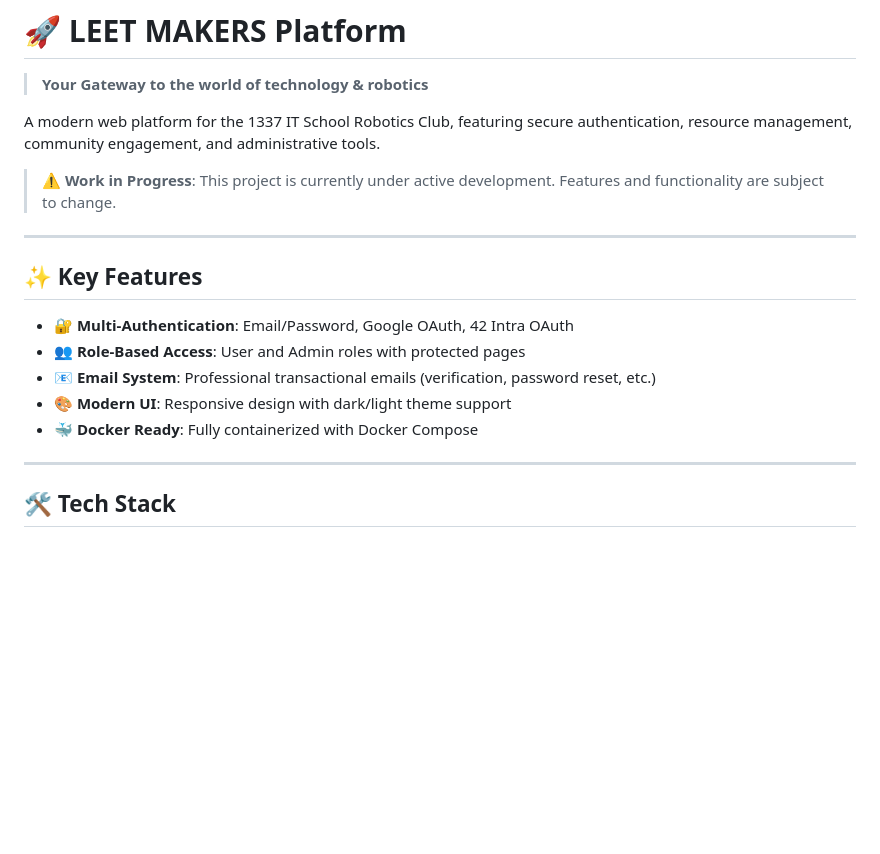
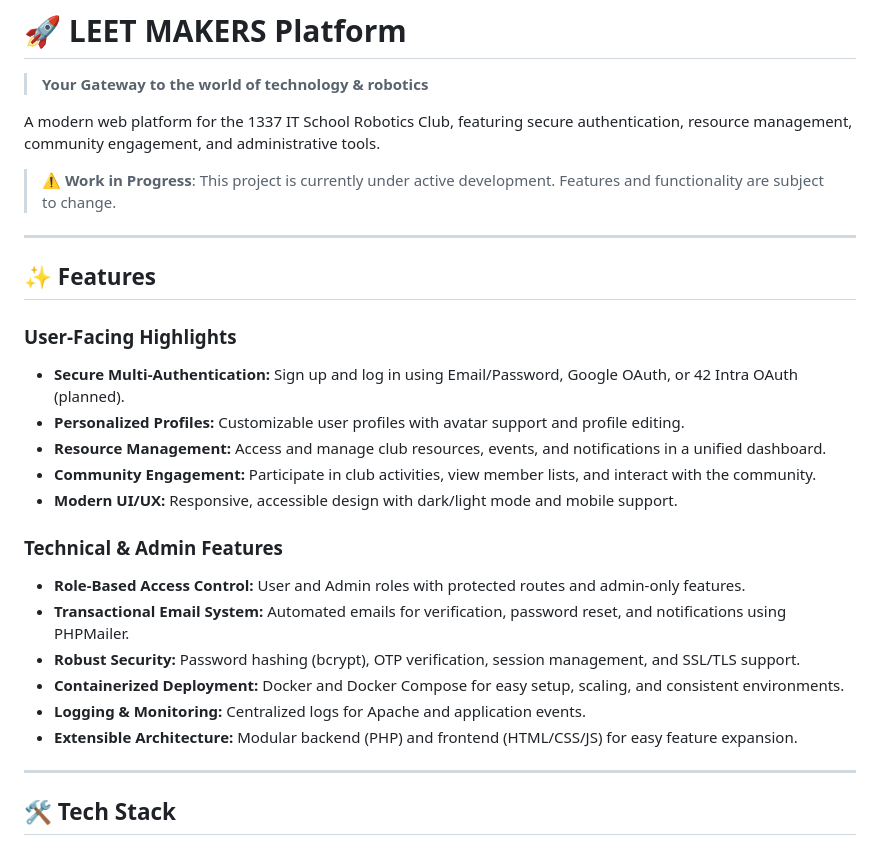
Before and after one commit to LEETMAKERS/LEETMAKERS, a Markdown page: readme.md, the part around one of its changes. Drawn GitHub-style; blank space fills up the shorter version.

```diff
--- a/readme.md
+++ b/readme.md
@@ -9,13 +9,23 @@ A modern web platform for the 1337 IT School Robotics Club, featuring secure aut
 
 ---
 
-## ✨ Key Features
 
-- 🔐 **Multi-Authentication**: Email/Password, Google OAuth, 42 Intra OAuth
-- 👥 **Role-Based Access**: User and Admin roles with protected pages
-- 📧 **Email System**: Professional transactional emails (verification, password reset, etc.)
-- 🎨 **Modern UI**: Responsive design with dark/light theme support
-- 🐳 **Docker Ready**: Fully containerized with Docker Compose
+## ✨ Features
+
+### User-Facing Highlights
+- **Secure Multi-Authentication:** Sign up and log in using Email/Password, Google OAuth, or 42 Intra OAuth (planned).
+- **Personalized Profiles:** Customizable user profiles with avatar support and profile editing.
+- **Resource Management:** Access and manage club resources, events, and notifications in a unified dashboard.
+- **Community Engagement:** Participate in club activities, view member lists, and interact with the community.
+- **Modern UI/UX:** Responsive, accessible design with dark/light mode and mobile support.
+
+### Technical & Admin Features
+- **Role-Based Access Control:** User and Admin roles with protected routes and admin-only features.
+- **Transactional Email System:** Automated emails for verification, password reset, and notifications using PHPMailer.
+- **Robust Security:** Password hashing (bcrypt), OTP verification, session management, and SSL/TLS support.
+- **Containerized Deployment:** Docker and Docker Compose for easy setup, scaling, and consistent environments.
+- **Logging & Monitoring:** Centralized logs for Apache and application events.
+- **Extensible Architecture:** Modular backend (PHP) and frontend (HTML/CSS/JS) for easy feature expansion.
 
 ---
 
```
Also changed, not shown: other parts of readme.md (+58 -28 lines).
